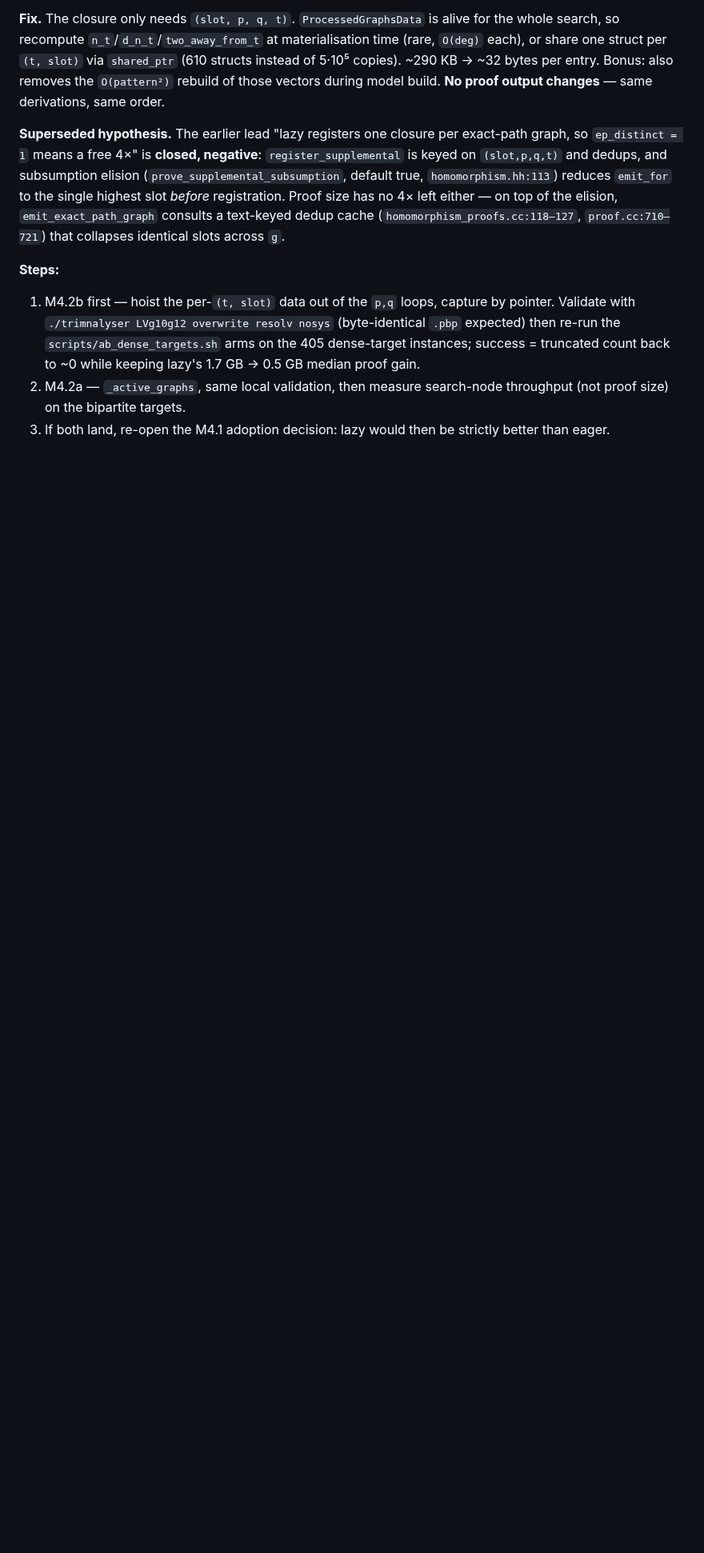
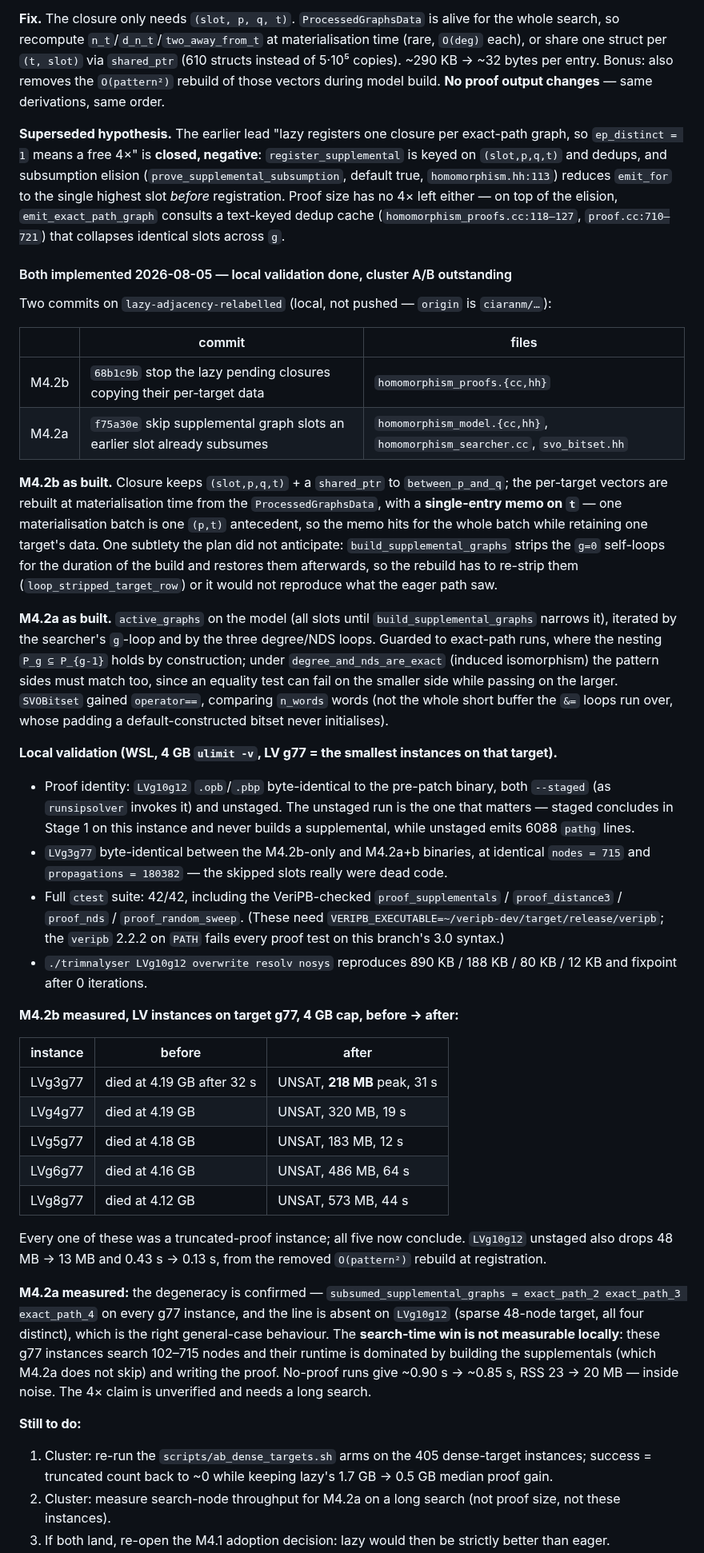
Before and after one commit to ArthurGontierPro/trimnalyser, a Markdown page: ROADMAP.md, the part around one of its changes. Shown at 80% size. Drawn GitHub-style; blank space fills up the shorter version.

Commit message:
docs: record M4.2a/M4.2b as implemented and locally validated
Both Glasgow patches are on lazy-adjacency-relabelled (local commits 68b1c9b,
f75a30e). M4.2b is the result: five LV instances on target g77 that died at a
4 GB cap now conclude in 183-573 MB, byte-identical proofs. M4.2a's degeneracy
check fires as predicted (exact_path_2..4 subsumed on g77, nothing subsumed on
LVg10g12) but its search-time win is not measurable on instances that search
102-715 nodes, so the 4x claim still needs the cluster.

Also records two things the plan did not anticipate: the rebuild has to
re-strip the g=0 self-loops that build_supplemental_graphs restores, and the
proof_* ctest targets need VERIPB_EXECUTABLE pointed at veripb-dev (the 2.2.2
on PATH fails all of them on this branch's 3.0 syntax).

Co-Authored-By: Claude Opus 5 <noreply@anthropic.com>

```diff
--- a/ROADMAP.md
+++ b/ROADMAP.md
@@ -407,12 +407,65 @@ output changes** — same derivations, same order.
 has no 4× left either — on top of the elision, `emit_exact_path_graph` consults a text-keyed dedup cache
 (`homomorphism_proofs.cc:118–127`, `proof.cc:710–721`) that collapses identical slots across `g`.
 
-**Steps:**
+#### Both implemented 2026-08-05 — local validation done, cluster A/B outstanding
 
-1. M4.2b first — hoist the per-`(t, slot)` data out of the `p,q` loops, capture by pointer. Validate with
-   `./trimnalyser LVg10g12 overwrite resolv nosys` (byte-identical `.pbp` expected) then re-run the
-   `scripts/ab_dense_targets.sh` arms on the 405 dense-target instances; success = truncated count back
-   to ~0 while keeping lazy's 1.7 GB → 0.5 GB median proof gain.
-2. M4.2a — `_active_graphs`, same local validation, then measure search-node throughput (not proof size)
-   on the bipartite targets.
+Two commits on `lazy-adjacency-relabelled` (local, not pushed — `origin` is `ciaranm/…`):
+
+| | commit | files |
+|---|---|---|
+| M4.2b | `68b1c9b` stop the lazy pending closures copying their per-target data | `homomorphism_proofs.{cc,hh}` |
+| M4.2a | `f75a30e` skip supplemental graph slots an earlier slot already subsumes | `homomorphism_model.{cc,hh}`, `homomorphism_searcher.cc`, `svo_bitset.hh` |
+
+**M4.2b as built.** Closure keeps `(slot,p,q,t)` + a `shared_ptr` to `between_p_and_q`; the per-target
+vectors are rebuilt at materialisation time from the `ProcessedGraphsData`, with a **single-entry memo on
+`t`** — one materialisation batch is one `(p,t)` antecedent, so the memo hits for the whole batch while
+retaining one target's data. One subtlety the plan did not anticipate: `build_supplemental_graphs` strips
+the `g=0` self-loops for the duration of the build and restores them afterwards, so the rebuild has to
+re-strip them (`loop_stripped_target_row`) or it would not reproduce what the eager path saw.
+
+**M4.2a as built.** `active_graphs` on the model (all slots until `build_supplemental_graphs` narrows it),
+iterated by the searcher's `g`-loop and by the three degree/NDS loops. Guarded to exact-path runs, where
+the nesting `P_g ⊆ P_{g-1}` holds by construction; under `degree_and_nds_are_exact` (induced isomorphism)
+the pattern sides must match too, since an equality test can fail on the smaller side while passing on the
+larger. `SVOBitset` gained `operator==`, comparing `n_words` words (not the whole short buffer the `&=`
+loops run over, whose padding a default-constructed bitset never initialises).
+
+**Local validation (WSL, 4 GB `ulimit -v`, LV g77 = the smallest instances on that target).**
+
+- Proof identity: `LVg10g12` `.opb`/`.pbp` byte-identical to the pre-patch binary, both `--staged` (as
+  `runsipsolver` invokes it) and unstaged. The unstaged run is the one that matters — staged concludes in
+  Stage 1 on this instance and never builds a supplemental, while unstaged emits 6088 `pathg` lines.
+- `LVg3g77` byte-identical between the M4.2b-only and M4.2a+b binaries, at identical `nodes = 715` and
+  `propagations = 180382` — the skipped slots really were dead code.
+- Full `ctest` suite: 42/42, including the VeriPB-checked `proof_supplementals` / `proof_distance3` /
+  `proof_nds` / `proof_random_sweep`. (These need `VERIPB_EXECUTABLE=~/veripb-dev/target/release/veripb`;
+  the `veripb` 2.2.2 on `PATH` fails every proof test on this branch's 3.0 syntax.)
+- `./trimnalyser LVg10g12 overwrite resolv nosys` reproduces 890 KB / 188 KB / 80 KB / 12 KB and fixpoint
+  after 0 iterations.
+
+**M4.2b measured, LV instances on target g77, 4 GB cap, before → after:**
+
+| instance | before | after |
+|---|---|---|
+| LVg3g77 | died at 4.19 GB after 32 s | UNSAT, **218 MB** peak, 31 s |
+| LVg4g77 | died at 4.19 GB | UNSAT, 320 MB, 19 s |
+| LVg5g77 | died at 4.18 GB | UNSAT, 183 MB, 12 s |
+| LVg6g77 | died at 4.16 GB | UNSAT, 486 MB, 64 s |
+| LVg8g77 | died at 4.12 GB | UNSAT, 573 MB, 44 s |
+
+Every one of these was a truncated-proof instance; all five now conclude. `LVg10g12` unstaged also drops
+48 MB → 13 MB and 0.43 s → 0.13 s, from the removed `O(pattern²)` rebuild at registration.
+
+**M4.2a measured:** the degeneracy is confirmed — `subsumed_supplemental_graphs = exact_path_2 exact_path_3
+exact_path_4` on every g77 instance, and the line is absent on `LVg10g12` (sparse 48-node target, all four
+distinct), which is the right general-case behaviour. The **search-time win is not measurable locally**:
+these g77 instances search 102–715 nodes and their runtime is dominated by building the supplementals
+(which M4.2a does not skip) and writing the proof. No-proof runs give ~0.90 s → ~0.85 s, RSS 23 → 20 MB —
+inside noise. The 4× claim is unverified and needs a long search.
+
+**Still to do:**
+
+1. Cluster: re-run the `scripts/ab_dense_targets.sh` arms on the 405 dense-target instances; success =
+   truncated count back to ~0 while keeping lazy's 1.7 GB → 0.5 GB median proof gain.
+2. Cluster: measure search-node throughput for M4.2a on a long search (not proof size, not these instances).
 3. If both land, re-open the M4.1 adoption decision: lazy would then be strictly better than eager.
```
Also changed, not shown: other parts of ROADMAP.md (+4 -3 lines).
